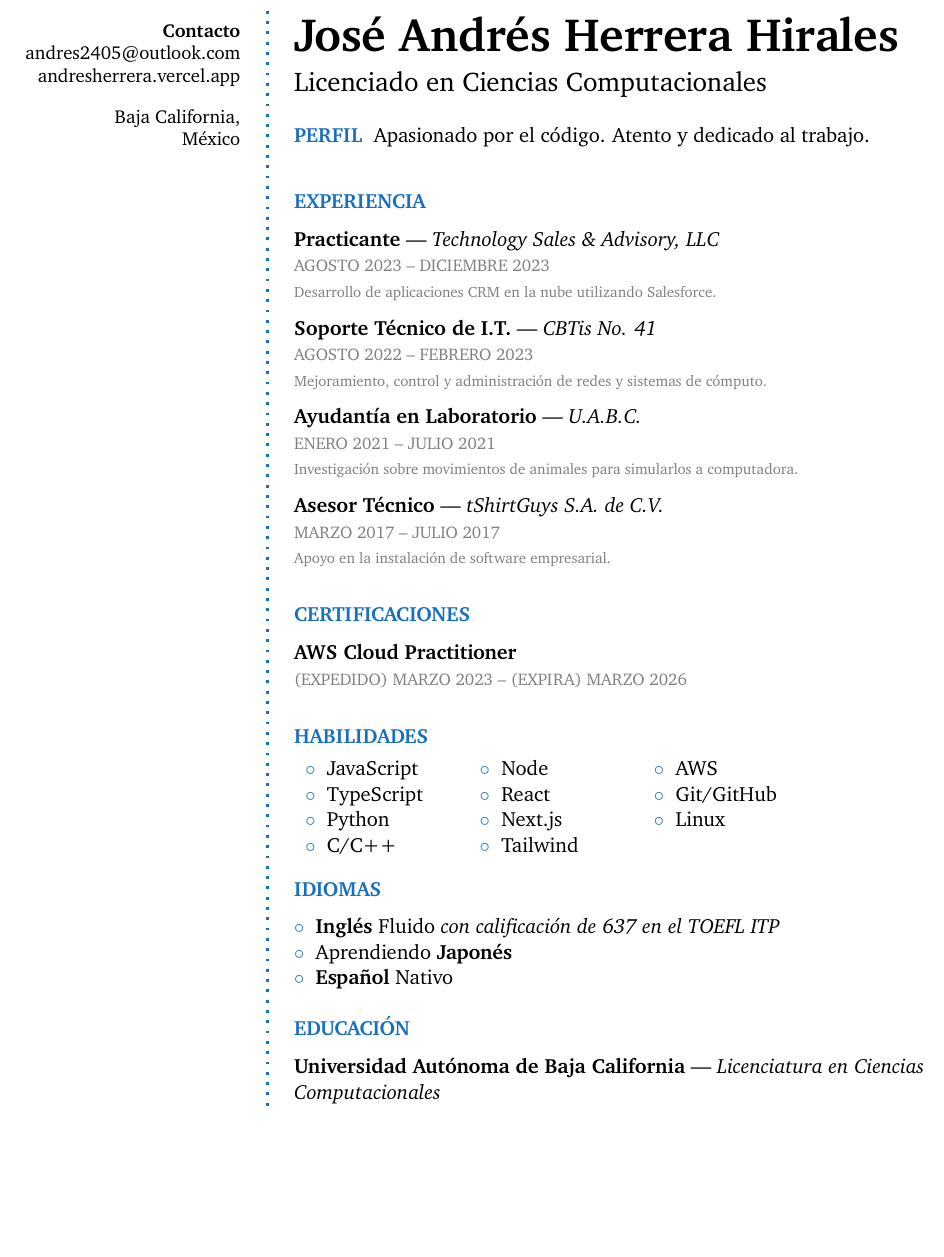
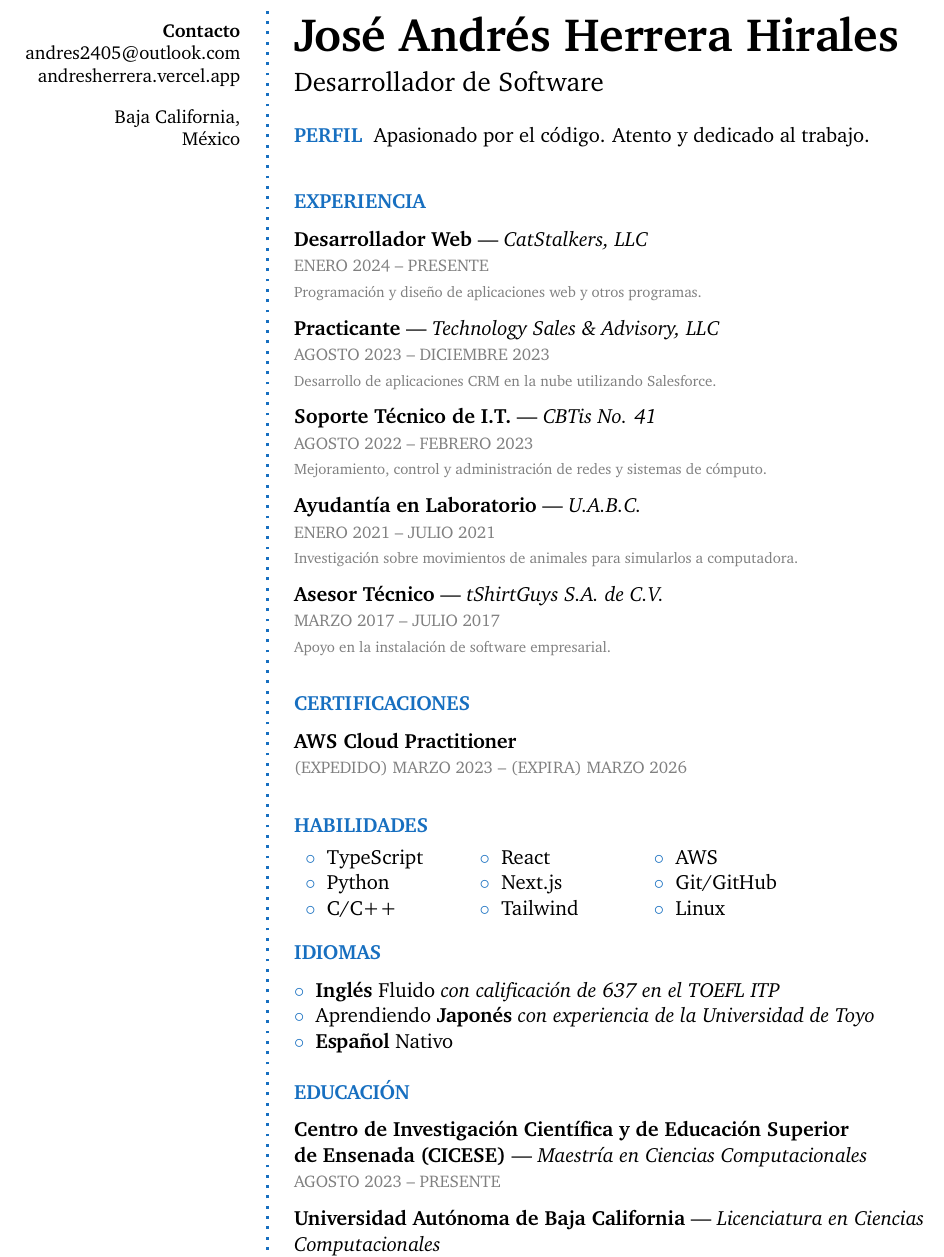
Before and after one commit to otherandy/cv, a LaTeX CV (cv_es.tex, which reads data.tex): part of the page, cut so that both start at the same text, the shorter picture padded with empty space. Compiled offline with pdfLaTeX.

Commit message:
updated cv

```diff
--- a/cv_es.tex
+++ b/cv_es.tex
@@ -52,13 +52,17 @@ México \\
 
 \heading{\fullname} % Large heading - your name
 
-\subheading{Licenciado en Ciencias Computacionales} % Subheading - your occupation/specialization
+\subheading{Desarrollador de Software} % Subheading - your occupation/specialization
 
 \aboutme{Perfil}{Apasionado por el código. Atento y dedicado al trabajo.}
 
 \Sep
 
 \CVSection{Experiencia}
+
+\CVItem{Desarrollador Web}{CatStalkers, LLC}
+{Enero 2024 -- Presente}
+{Programación y diseño de aplicaciones web y otros programas.}
 
 \CVItem{Practicante}{Technology Sales \& Advisory, LLC}
 {Agosto 2023 -- Diciembre 2023}
@@ -94,11 +98,14 @@ México \\
 \CVSection{Idiomas}
 
 \bluebullet \textbf{Inglés} Fluido \textit{con calificación de 637 en el TOEFL ITP} \\
-\bluebullet Aprendiendo \textbf{Japonés} \\
+\bluebullet Aprendiendo \textbf{Japonés} \textit{con experiencia de la Universidad de Toyo} \\
 \bluebullet \textbf{Español} Nativo \\
 
 \CVSection{Educación}
 
+\CVItem{Centro de Investigación Científica y de Educación Superior\\ de Ensenada (CICESE)}{Maestría en Ciencias Computacionales}
+{Agosto 2023 -- Presente}{}
+
 \CVItem{Universidad Autónoma de Baja California}{Licenciatura en Ciencias\\ Computacionales}
 {Agosto 2018 -- Diciembre 2023}{}
 
--- a/data.tex
+++ b/data.tex
@@ -7,9 +7,8 @@
 \newcommand{\linkedin}{linkedin.com/in/andres-herrera37}
 \newcommand{\techtable}{
     \begin{tabular}{p{0.15\textwidth} p{0.15\textwidth} p{0.15\textwidth}}
-        \bluebullet JavaScript & \bluebullet Node     & \bluebullet AWS        \\
-        \bluebullet TypeScript & \bluebullet React    & \bluebullet Git/GitHub \\
-        \bluebullet Python     & \bluebullet Next.js  & \bluebullet Linux      \\
-        \bluebullet C/C++      & \bluebullet Tailwind
+        \bluebullet TypeScript & \bluebullet React    & \bluebullet AWS        \\
+        \bluebullet Python     & \bluebullet Next.js  & \bluebullet Git/GitHub \\
+        \bluebullet C/C++      & \bluebullet Tailwind & \bluebullet Linux
     \end{tabular}
 }
```
Also changed, not shown: cv_en.tex (+9 -3 lines), cv_es.tex (2 more changed lines).
